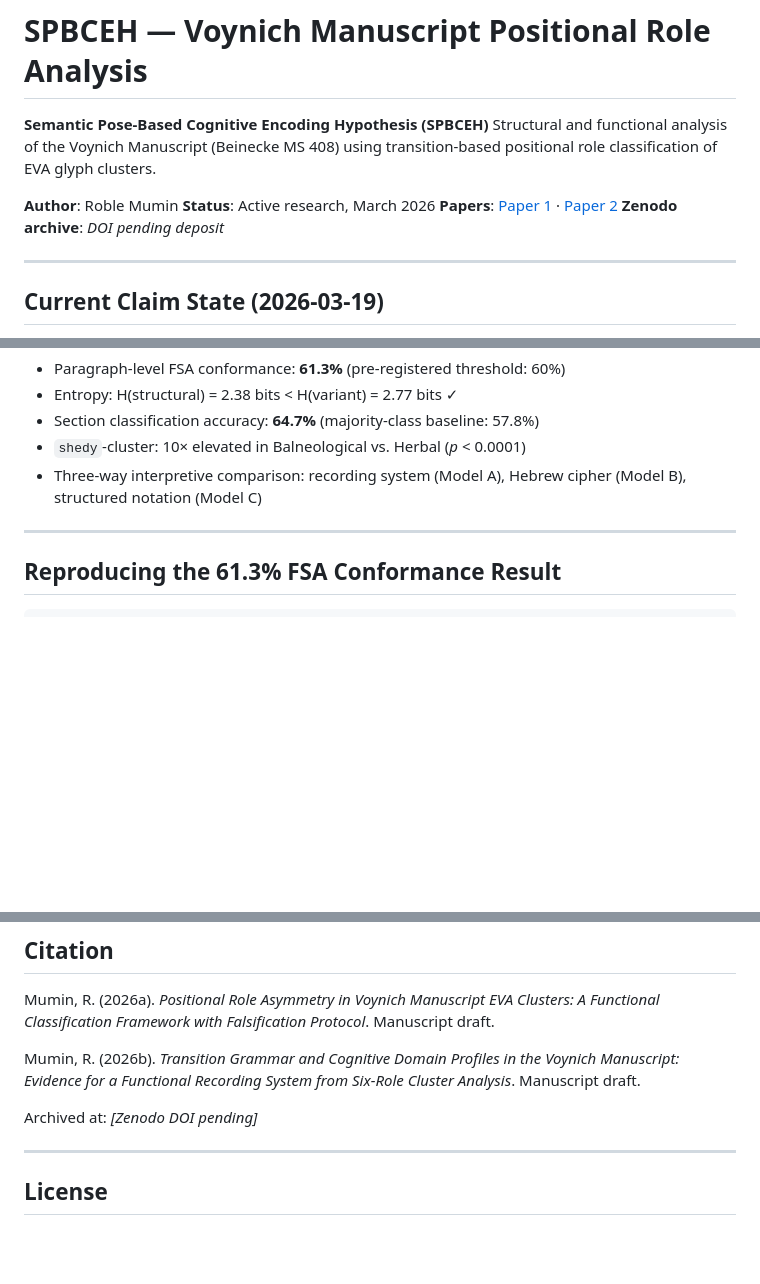
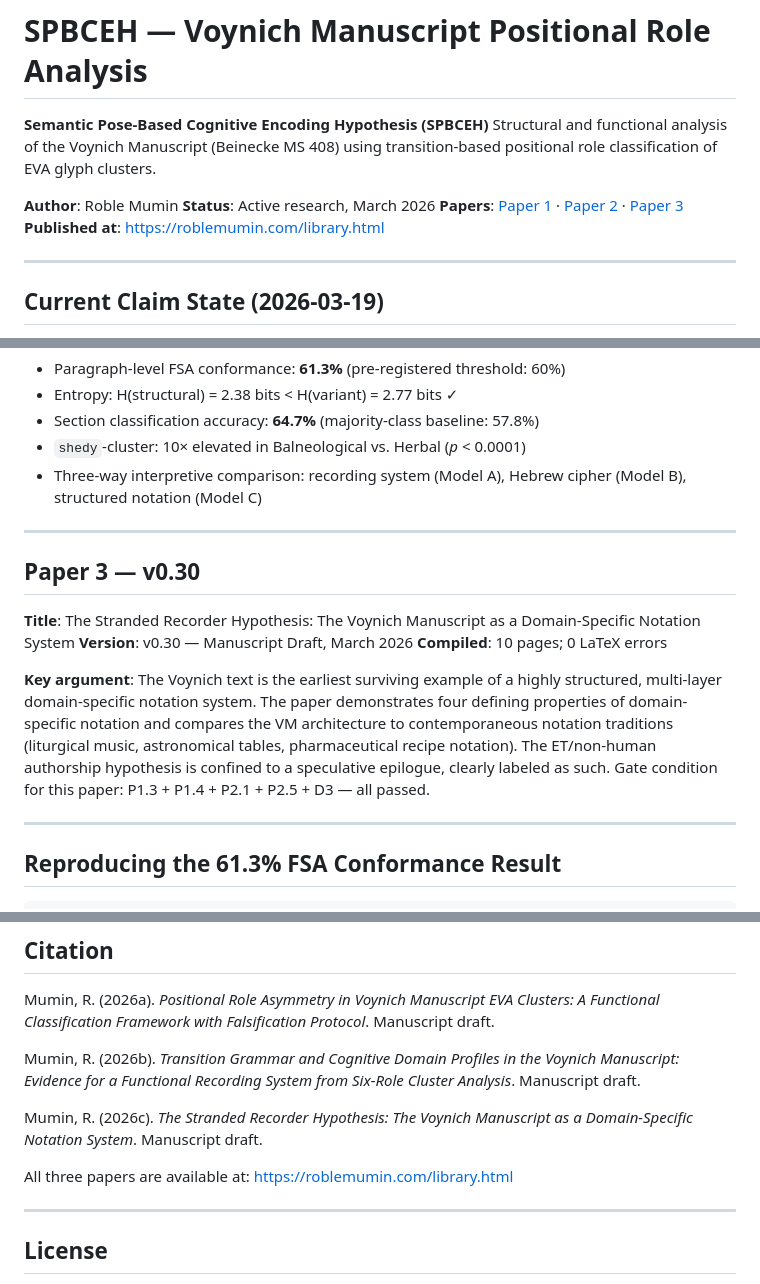
Before and after one commit to RobLe3/voynich-spbceh, a Markdown page: README.md, 3 parts joined by grey strips. GitHub-like rendering; blank space fills up the shorter version.

Commit message:
Update README: replace Zenodo with roblemumin.com/library.html; add Paper 3
- Remove Zenodo DOI pending reference from header and citation section
- Add library URL as publication home for all three papers
- Add Paper 3 section (v0.30, DSN framing)
- Update Papers nav links to include Paper 3

Co-Authored-By: Claude Sonnet 4.6 <noreply@anthropic.com>

```diff
--- a/README.md
+++ b/README.md
@@ -5,8 +5,8 @@ Structural and functional analysis of the Voynich Manuscript (Beinecke MS 408) u
 
 **Author**: Roble Mumin
 **Status**: Active research, March 2026
-**Papers**: [Paper 1](#paper-1) · [Paper 2](#paper-2)
-**Zenodo archive**: *DOI pending deposit*
+**Papers**: [Paper 1](#paper-1) · [Paper 2](#paper-2) · [Paper 3](#paper-3)
+**Published at**: https://roblemumin.com/library.html
 
 ---
 
@@ -131,6 +131,16 @@ LAYER 3 — LEXICAL ENTITIES (section- and folio-specific vocabulary)
 - Section classification accuracy: **64.7%** (majority-class baseline: 57.8%)
 - `shedy`-cluster: 10× elevated in Balneological vs. Herbal (*p* < 0.0001)
 - Three-way interpretive comparison: recording system (Model A), Hebrew cipher (Model B), structured notation (Model C)
+
+---
+
+## Paper 3 — v0.30
+
+**Title**: The Stranded Recorder Hypothesis: The Voynich Manuscript as a Domain-Specific Notation System
+**Version**: v0.30 — Manuscript Draft, March 2026
+**Compiled**: 10 pages; 0 LaTeX errors
+
+**Key argument**: The Voynich text is the earliest surviving example of a highly structured, multi-layer domain-specific notation system. The paper demonstrates four defining properties of domain-specific notation and compares the VM architecture to contemporaneous notation traditions (liturgical music, astronomical tables, pharmaceutical recipe notation). The ET/non-human authorship hypothesis is confined to a speculative epilogue, clearly labeled as such. Gate condition for this paper: P1.3 + P1.4 + P2.1 + P2.5 + D3 — all passed.
 
 ---
 
@@ -266,7 +276,9 @@ Mumin, R. (2026a). *Positional Role Asymmetry in Voynich Manuscript EVA Clusters
 
 Mumin, R. (2026b). *Transition Grammar and Cognitive Domain Profiles in the Voynich Manuscript: Evidence for a Functional Recording System from Six-Role Cluster Analysis*. Manuscript draft.
 
-Archived at: *[Zenodo DOI pending]*
+Mumin, R. (2026c). *The Stranded Recorder Hypothesis: The Voynich Manuscript as a Domain-Specific Notation System*. Manuscript draft.
+
+All three papers are available at: https://roblemumin.com/library.html
 
 ---
 
```
